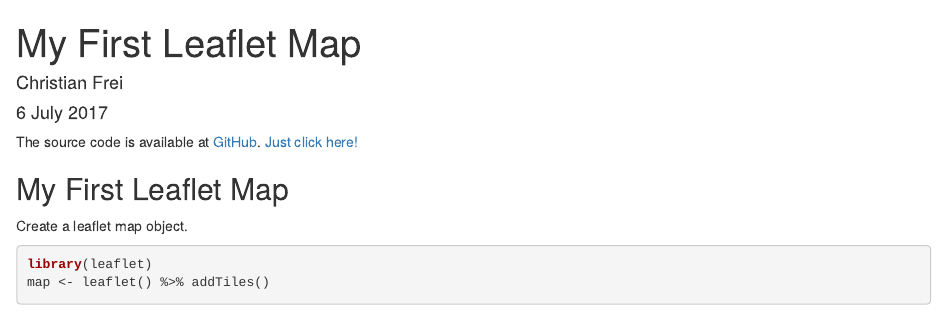
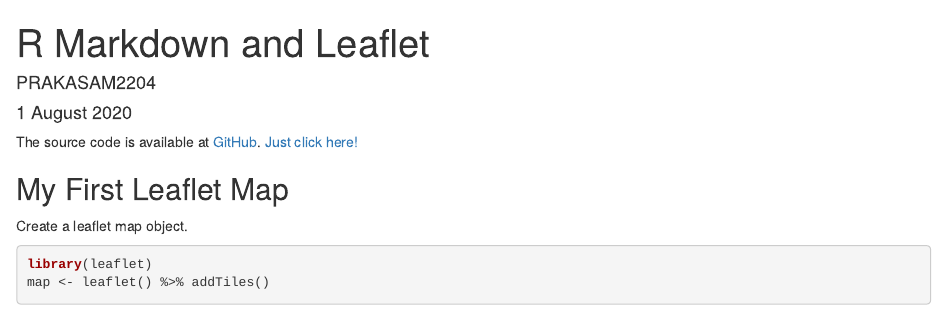
Before and after one commit to PRAKASAM2204/DDP_Week2, an R Markdown document (R Markdown and Leaflet.Rmd): the page in a window 1100 px wide, from its top. Rendered offline with R 4.5, knitr and Pandoc, with nearby package versions; some code elsewhere in the file could not run offline; common packages that the code uses without loading them are loaded.

Commit message:
Update R Markdown and Leaflet.Rmd

```diff
--- a/R Markdown and Leaflet.Rmd
+++ b/R Markdown and Leaflet.Rmd
@@ -1,7 +1,7 @@
 ---
-title: "My First Leaflet Map"
-author: "Christian Frei"
-date: "6 July 2017"
+title: "R Markdown and Leaflet"
+author: "PRAKASAM2204"
+date: "1 August 2020"
 output: html_document
 ---
 
```
